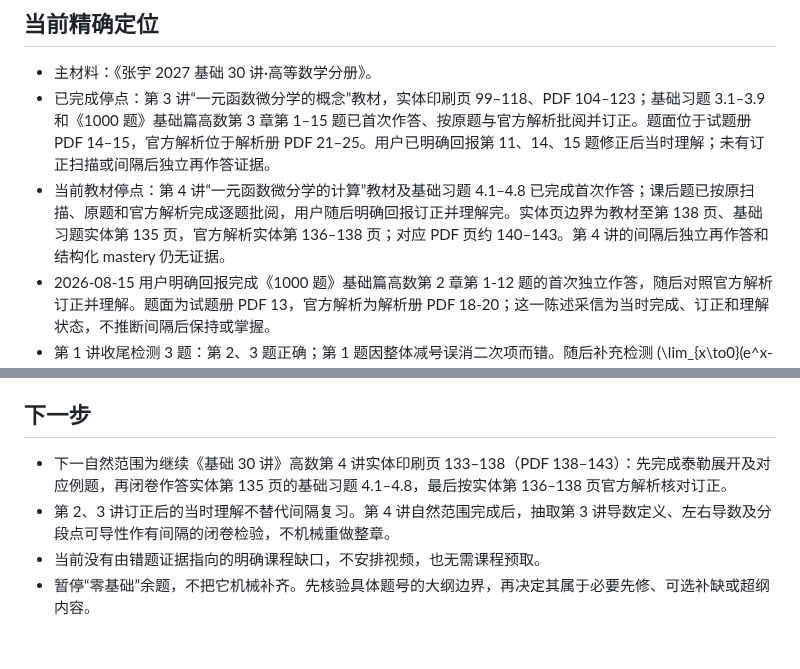
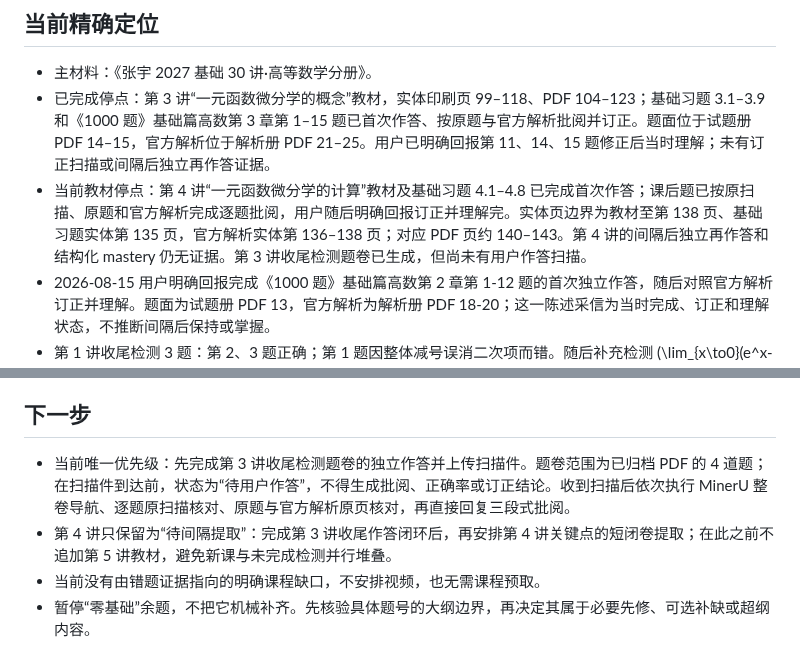
Before and after one commit to Evan-Joseph/math2-flashcards, a Markdown page: 00_学习状态.md, 2 parts joined by grey strips. Rendered like a GitHub page.

Commit message:
校正第三讲收尾题真实学习队列

```diff
--- a/00_学习状态.md
+++ b/00_学习状态.md
@@ -29,7 +29,7 @@
 
 - 主材料：《张宇 2027 基础 30 讲·高等数学分册》。
 - 已完成停点：第 3 讲“一元函数微分学的概念”教材，实体印刷页 99–118、PDF 104–123；基础习题 3.1–3.9 和《1000 题》基础篇高数第 3 章第 1–15 题已首次作答、按原题与官方解析批阅并订正。题面位于试题册 PDF 14–15，官方解析位于解析册 PDF 21–25。用户已明确回报第 11、14、15 题修正后当时理解；未有订正扫描或间隔后独立再作答证据。
-- 当前教材停点：第 4 讲“一元函数微分学的计算”教材及基础习题 4.1–4.8 已完成首次作答；课后题已按原扫描、原题和官方解析完成逐题批阅，用户随后明确回报订正并理解完。实体页边界为教材至第 138 页、基础习题实体第 135 页，官方解析实体第 136–138 页；对应 PDF 页约 140–143。第 4 讲的间隔后独立再作答和结构化 mastery 仍无证据。
+- 当前教材停点：第 4 讲“一元函数微分学的计算”教材及基础习题 4.1–4.8 已完成首次作答；课后题已按原扫描、原题和官方解析完成逐题批阅，用户随后明确回报订正并理解完。实体页边界为教材至第 138 页、基础习题实体第 135 页，官方解析实体第 136–138 页；对应 PDF 页约 140–143。第 4 讲的间隔后独立再作答和结构化 mastery 仍无证据。第 3 讲收尾检测题卷已生成，但尚未有用户作答扫描。
 - 2026-08-15 用户明确回报完成《1000 题》基础篇高数第 2 章第 1-12 题的首次独立作答，随后对照官方解析订正并理解。题面为试题册 PDF 13，官方解析为解析册 PDF 18-20；这一陈述采信为当时完成、订正和理解状态，不推断间隔后保持或掌握。
 - 第 1 讲收尾检测 3 题：第 2、3 题正确；第 1 题因整体减号误消二次项而错。随后补充检测
   \(\lim_{x\to0}(e^x-\sqrt{1+2x}-x^2)/x^3=-1/3\)，用户独立计算正确。第 1 讲允许推进，但仍需后续间隔抽查。
@@ -90,7 +90,7 @@
 
 ## 下一步
 
-- 下一自然范围为继续《基础 30 讲》高数第 4 讲实体印刷页 133–138（PDF 138–143）：先完成泰勒展开及对应例题，再闭卷作答实体第 135 页的基础习题 4.1–4.8，最后按实体第 136–138 页官方解析核对订正。
-- 第 2、3 讲订正后的当时理解不替代间隔复习。第 4 讲自然范围完成后，抽取第 3 讲导数定义、左右导数及分段点可导性作有间隔的闭卷检验，不机械重做整章。
+- 当前唯一优先级：先完成第 3 讲收尾检测题卷的独立作答并上传扫描件。题卷范围为已归档 PDF 的 4 道题；在扫描件到达前，状态为“待用户作答”，不得生成批阅、正确率或订正结论。收到扫描后依次执行 MinerU 整卷导航、逐题原扫描核对、原题与官方解析原页核对，再直接回复三段式批阅。
+- 第 4 讲只保留为“待间隔提取”：完成第 3 讲收尾作答闭环后，再安排第 4 讲关键点的短闭卷提取；在此之前不追加第 5 讲教材，避免新课与未完成检测并行堆叠。
 - 当前没有由错题证据指向的明确课程缺口，不安排视频，也无需课程预取。
 - 暂停“零基础”余题，不把它机械补齐。先核验具体题号的大纲边界，再决定其属于必要先修、可选补缺或超纲内容。
```
Also changed, not shown: other parts of 00_学习状态.md (+1 -1 lines).
